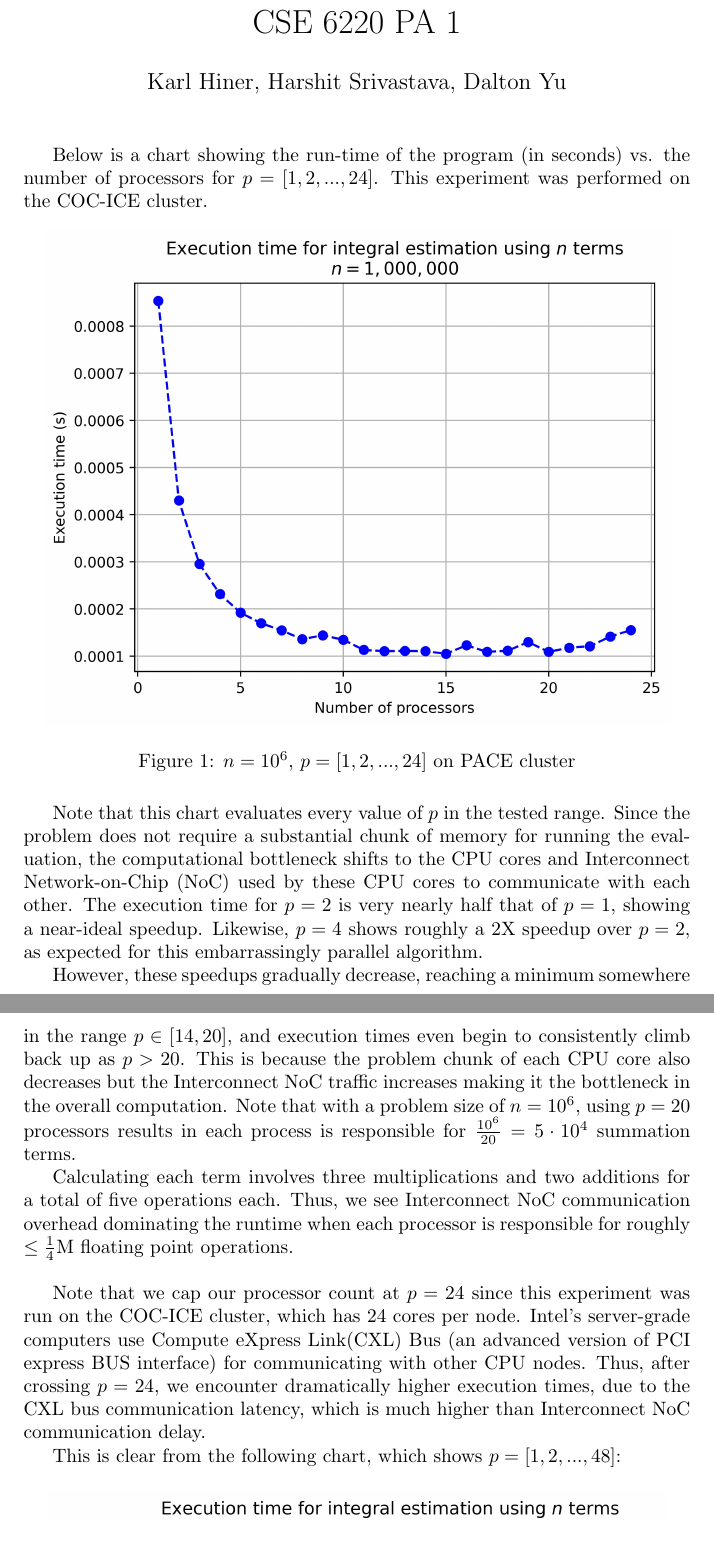
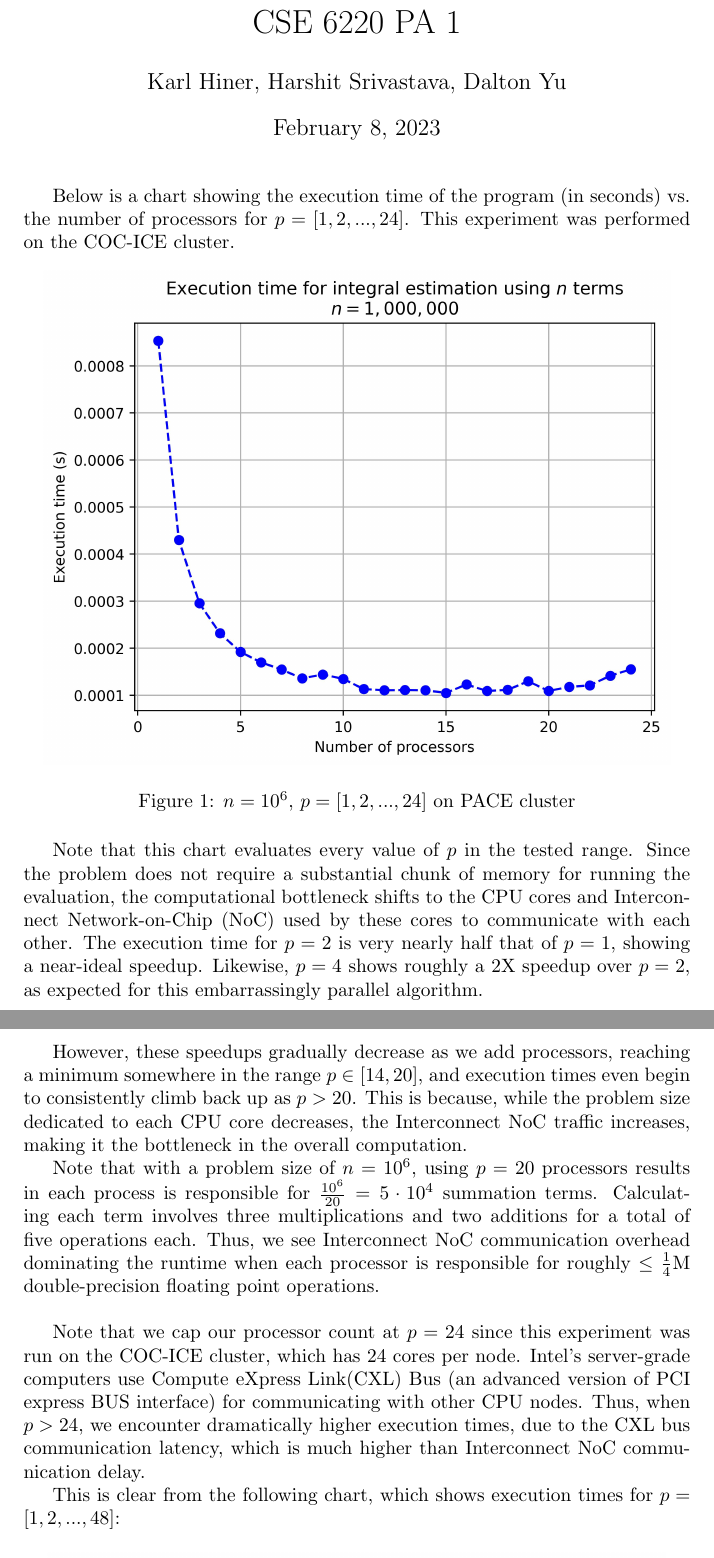
Before and after one commit to GATech-CSE-6220-Spring-2023-Group/HW1, a LaTeX document (report.tex): two parts of pages 1 and 2 of 2, joined at a grey line, cut so that both start at the same text. Compiled offline with pdfLaTeX.

Commit message:
Minor report language improvements

```diff
--- a/report.tex
+++ b/report.tex
@@ -5,10 +5,9 @@
 
 \title{CSE 6220 PA 1}
 \author{Karl Hiner, Harshit Srivastava, Dalton Yu}
-\date{}
 \maketitle
 
-Below is a chart showing the run-time of the program (in seconds) vs. the number of processors for $p = [1,2,..., 24]$.
+Below is a chart showing the execution time of the program (in seconds) vs. the number of processors for $p = [1,2,..., 24]$.
 This experiment was performed on the COC-ICE cluster.
 
 \begin{figure}[htb]
@@ -18,20 +17,20 @@
 \end{figure}
 
 Note that this chart evaluates every value of $p$ in the tested range.
-Since the problem does not require a substantial chunk of memory for running the evaluation, the computational bottleneck shifts to the CPU cores and Interconnect Network-on-Chip (NoC) used by these CPU cores to communicate with each other. The execution time for $p = 2$ is very nearly half that of $p = 1$, showing a near-ideal speedup. Likewise, $p = 4$ shows roughly a 2X speedup over $p = 2$, as expected for this embarrassingly parallel algorithm.
+Since the problem does not require a substantial chunk of memory for running the evaluation, the computational bottleneck shifts to the CPU cores and Interconnect Network-on-Chip (NoC) used by these cores to communicate with each other. The execution time for $p = 2$ is very nearly half that of $p = 1$, showing a near-ideal speedup. Likewise, $p = 4$ shows roughly a 2X speedup over $p = 2$, as expected for this embarrassingly parallel algorithm.
 
-However, these speedups gradually decrease, reaching a minimum somewhere in the range $p \in [14, 20]$, and execution times even begin to consistently climb back up as $p > 20$.
-This is because the problem chunk of each CPU core also decreases but the Interconnect NoC traffic increases making it the bottleneck in the overall computation.
+However, these speedups gradually decrease as we add processors, reaching a minimum somewhere in the range $p \in [14, 20]$, and execution times even begin to consistently climb back up as $p > 20$.
+This is because, while the problem size dedicated to each CPU core decreases, the Interconnect NoC traffic increases, making it the bottleneck in the overall computation.
+
 Note that with a problem size of $n=10^6$, using $p=20$ processors results in each process is responsible for $\frac{10^6}{20} = 5\cdot 10^4$ summation terms.
-
 Calculating each term involves three multiplications and two additions for a total of five operations each.
-Thus, we see Interconnect NoC communication overhead dominating the runtime when each processor is responsible for roughly $\leq \frac{1}{4}$M floating point operations.
+Thus, we see Interconnect NoC communication overhead dominating the runtime when each processor is responsible for roughly $\leq \frac{1}{4}$M double-precision floating point operations.
 
 \hbox{}
 Note that we cap our processor count at $p=24$ since this experiment was run on the COC-ICE cluster, which has 24 cores per node. Intel's server-grade computers use Compute eXpress Link(CXL) Bus (an advanced version of PCI express BUS interface) for communicating with other CPU nodes.
-Thus, after crossing $p=24$, we encounter dramatically higher execution times, due to the CXL bus communication latency, which is much higher than Interconnect NoC communication delay.
+Thus, when $p>24$, we encounter dramatically higher execution times, due to the CXL bus communication latency, which is much higher than Interconnect NoC communication delay.
 
-This is clear from the following chart, which shows $p=[1,2,...,48]$:
+This is clear from the following chart, which shows execution times for  $p=[1,2,...,48]$:
 
 \begin{figure}[htb]
     \centering \includegraphics[scale = 0.75]{report_chart_n_1M_p_48_PACE.jpg}
```
Also changed, not shown: report.pdf.
